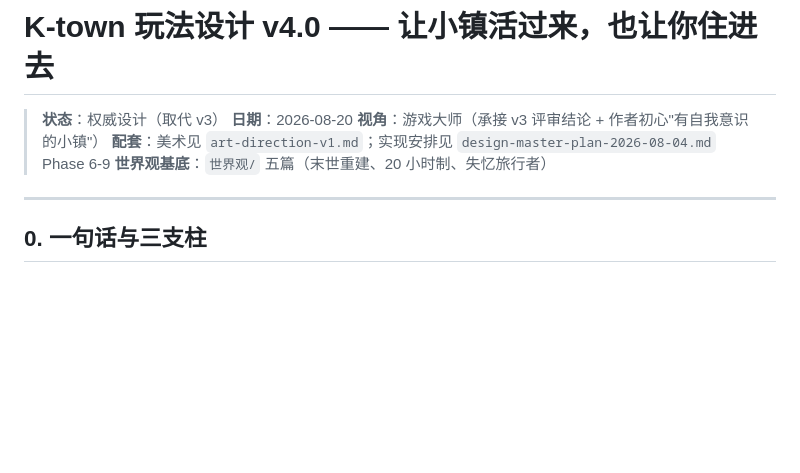
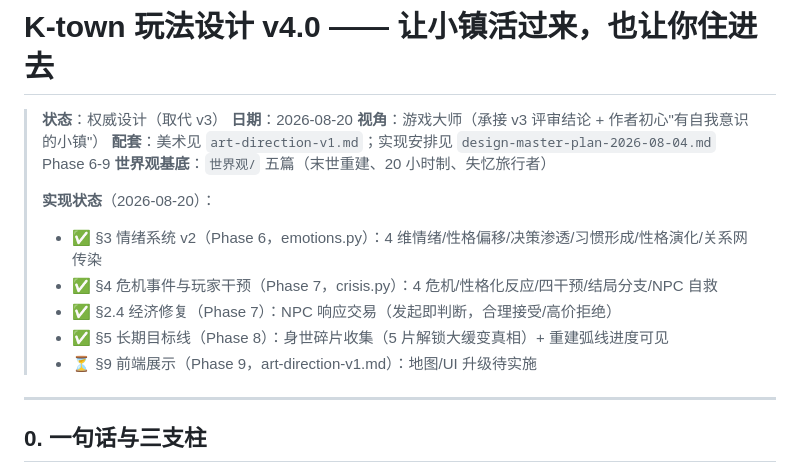
Before and after one commit to mechadrug/K-town, a Markdown page: docs/product/gameplay-design-v4.md, the part around the change. Drawn GitHub-style; blank space fills up the shorter version.

```diff
--- a/docs/product/gameplay-design-v4.md
+++ b/docs/product/gameplay-design-v4.md
@@ -5,6 +5,13 @@
 > **视角**：游戏大师（承接 v3 评审结论 + 作者初心"有自我意识的小镇"）
 > **配套**：美术见 `art-direction-v1.md`；实现安排见 `design-master-plan-2026-08-04.md` Phase 6-9
 > **世界观基底**：`世界观/` 五篇（末世重建、20 小时制、失忆旅行者）
+>
+> **实现状态**（2026-08-20）：
+> - ✅ §3 情绪系统 v2（Phase 6，emotions.py）：4 维情绪/性格偏移/决策渗透/习惯形成/性格演化/关系网传染
+> - ✅ §4 危机事件与玩家干预（Phase 7，crisis.py）：4 危机/性格化反应/四干预/结局分支/NPC 自救
+> - ✅ §2.4 经济修复（Phase 7）：NPC 响应交易（发起即判断，合理接受/高价拒绝）
+> - ✅ §5 长期目标线（Phase 8）：身世碎片收集（5 片解锁大缓变真相）+ 重建弧线进度可见
+> - ⏳ §9 前端展示（Phase 9，art-direction-v1.md）：地图/UI 升级待实施
 
 ---
 
```
Also changed, not shown: docs/development-progress.md (+34 -0 lines), docs/handoff.md (+16 -11 lines).
